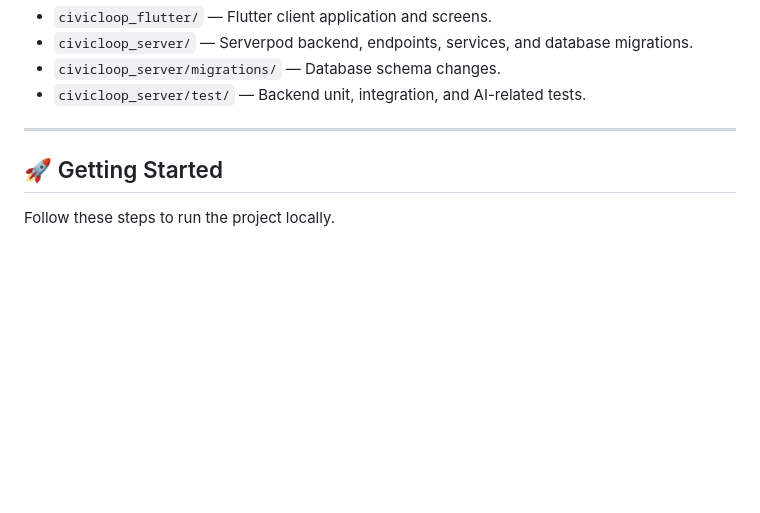
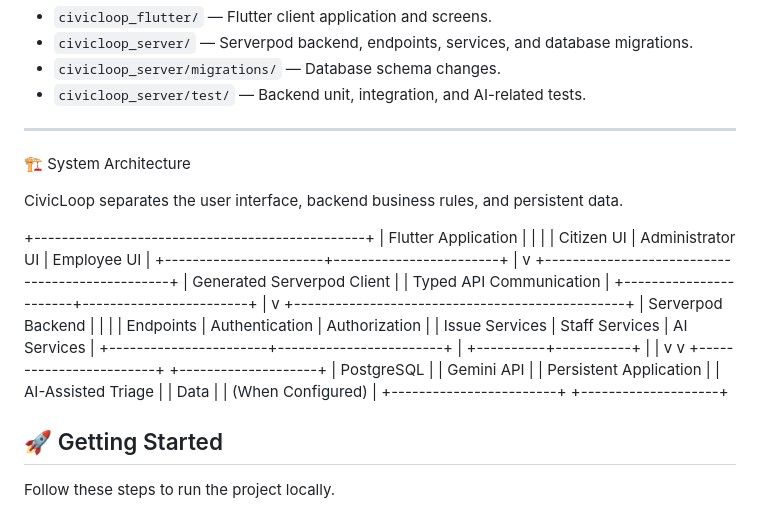
Before and after one commit to pranav-n29/civicLoop-serverpod, a Markdown page: README.md, the part around the change. Rendered like a GitHub page; blank space fills up the shorter version.

Commit message:
Revise README for improved clarity and detail
Updated the README to enhance clarity and detail regarding the CivicLoop platform, including features, workflows, technology stack, and project structure.

```diff
--- a/README.md
+++ b/README.md
@@ -131,6 +131,41 @@ civicLoop-serverpod/
 - `civicloop_server/test/` — Backend unit, integration, and AI-related tests.
 
 ---
+
+🏗️ System Architecture
+
+CivicLoop separates the user interface, backend business rules, and persistent data.
+
++------------------------------------------------+
+|             Flutter Application                |
+|                                                |
+| Citizen UI | Administrator UI | Employee UI    |
++-----------------------+------------------------+
+                        |
+                        v
++------------------------------------------------+
+|             Generated Serverpod Client        |
+|             Typed API Communication            |
++-----------------------+------------------------+
+                        |
+                        v
++------------------------------------------------+
+|                Serverpod Backend               |
+|                                                |
+| Endpoints | Authentication | Authorization     |
+| Issue Services | Staff Services | AI Services   |
++-----------------------+------------------------+
+                        |
+             +----------+-----------+
+             |                      |
+             v                      v
++------------------------+  +--------------------+
+|      PostgreSQL        |  |   Gemini API       |
+| Persistent Application |  | AI-Assisted Triage |
+| Data                   |  | (When Configured)  |
++------------------------+  +--------------------+
+
+
 
 ## 🚀 Getting Started
 
```
